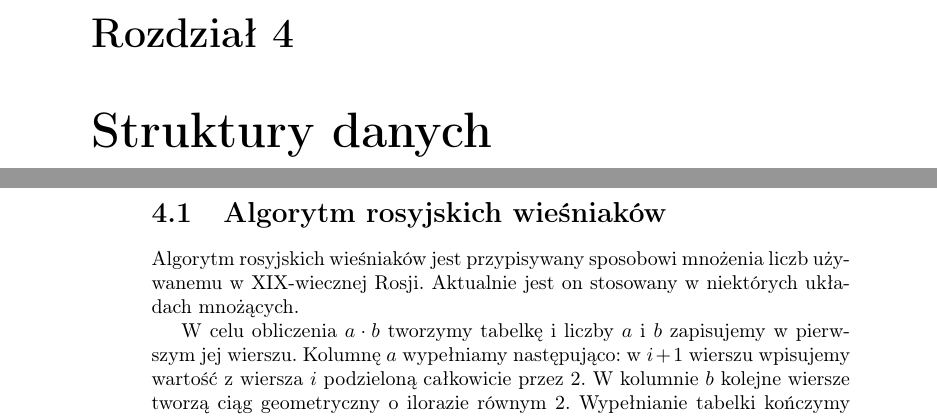
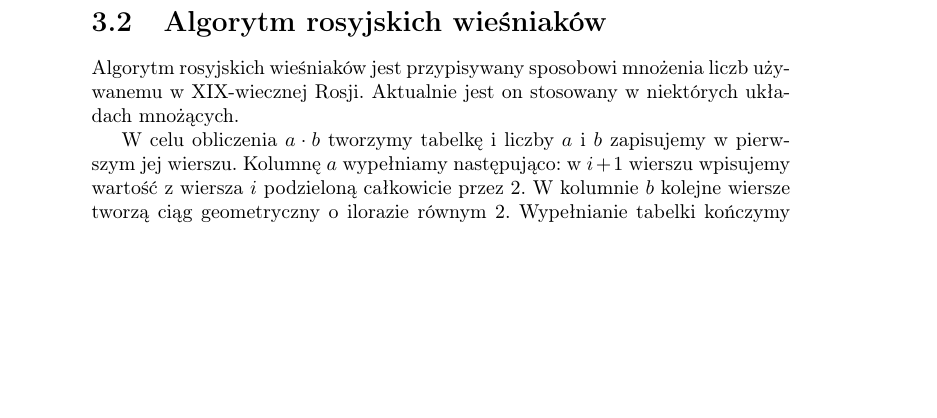
Before and after one commit to wesolyfoton/aisd-skrypt, a LaTeX book (skrypt.tex): two parts of pages 21 and 22 of 38 before the commit and part of page 21 of 38 after it, the two joined at a grey line, cut at the place of the change, the shorter picture padded with empty space. Compiled offline with pdfLaTeX.

```diff
--- a/skrypt.tex
+++ b/skrypt.tex
@@ -138,8 +139,6 @@
 \chapter{Algorytmy}
 
 \include{bitoniczne}
-
-\chapter{Struktury danych}
 
 \include{wiesniakow}
 
```
Also changed, not shown: skrypt.tex (1 more changed lines).
